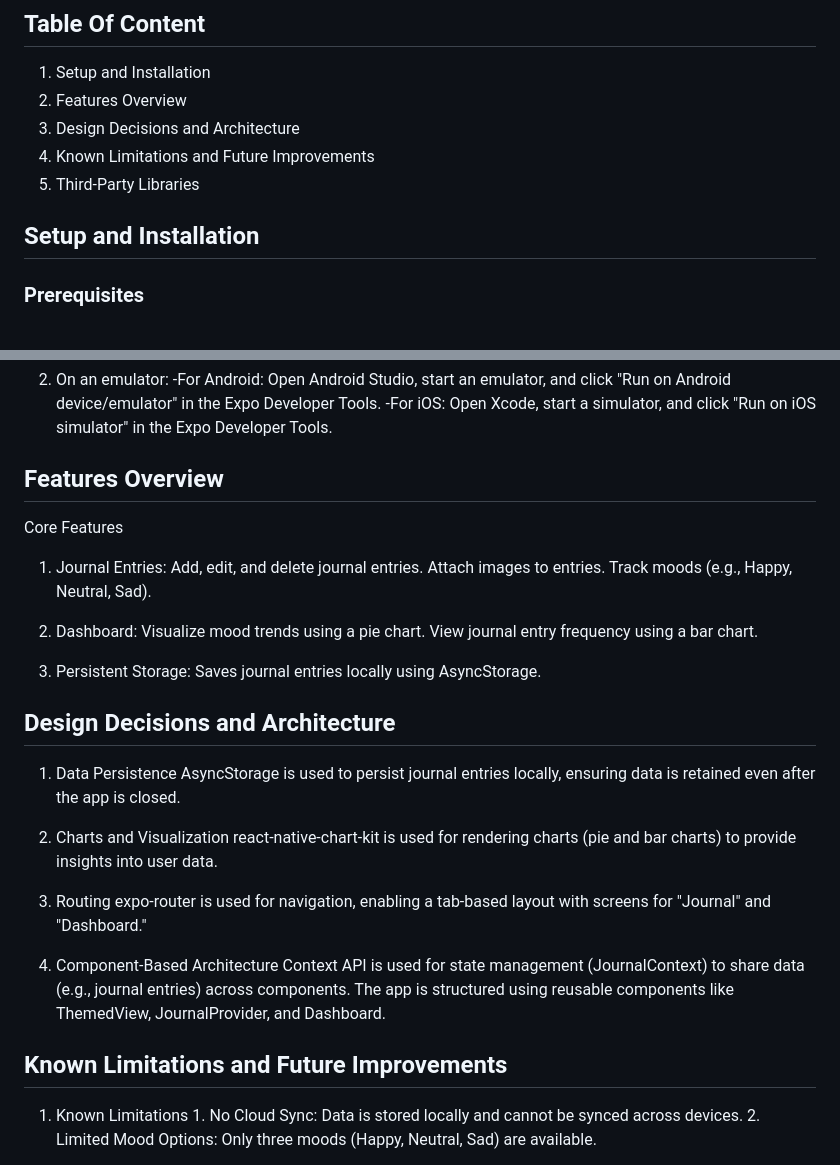
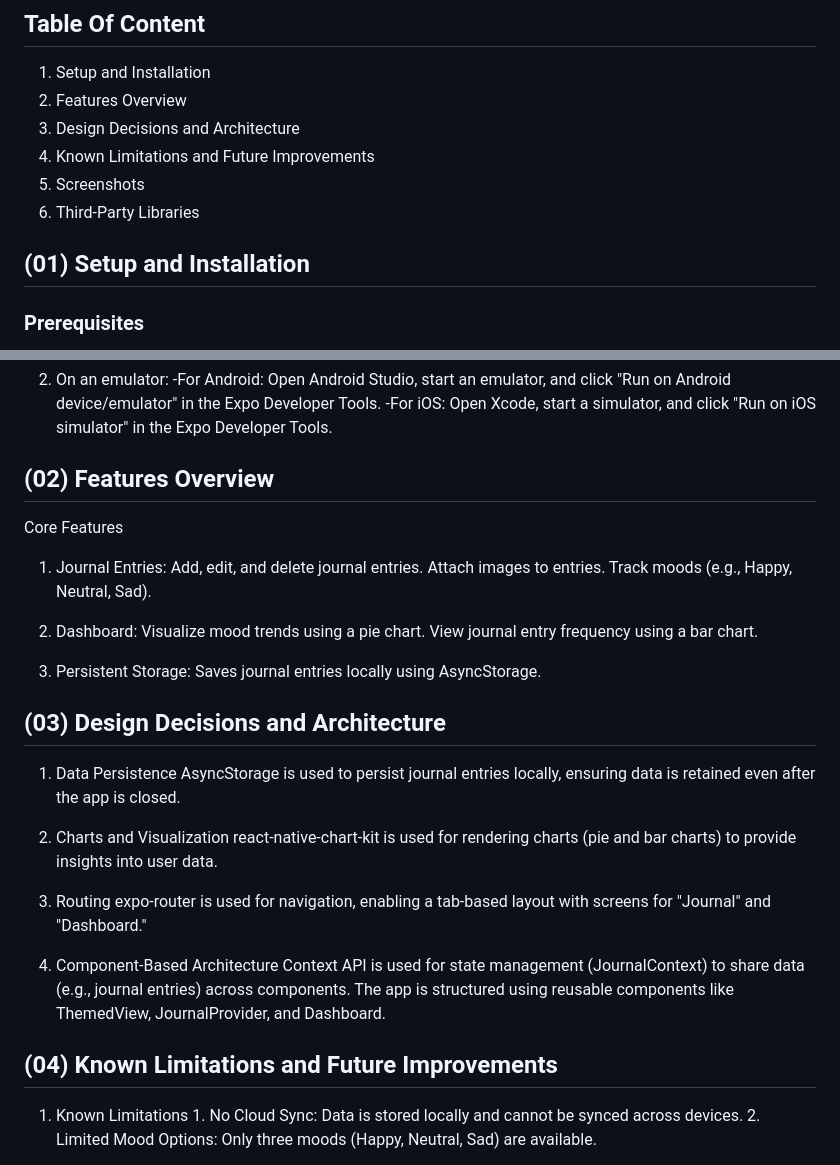
Before and after one commit to Tamasha-Ab/journaling-app, a Markdown page: README.md, 2 parts joined by grey strips. GitHub-like rendering.

```diff
--- a/README.md
+++ b/README.md
@@ -8,9 +8,10 @@ A modern journaling app built with React Native and Expo, designed to help users
 2. Features Overview
 3. Design Decisions and Architecture
 4. Known Limitations and Future Improvements
-5. Third-Party Libraries
+5. Screenshots
+6. Third-Party Libraries
 
-## Setup and Installation
+## (01) Setup and Installation
 
    ### Prerequisites
 
@@ -41,7 +42,7 @@ A modern journaling app built with React Native and Expo, designed to help users
          -For Android: Open Android Studio, start an emulator, and click "Run on Android device/emulator" in the Expo Developer Tools.
          -For iOS: Open Xcode, start a simulator, and click "Run on iOS simulator" in the Expo Developer Tools.
 
-## Features Overview
+## (02) Features Overview
 
    Core Features
 
@@ -57,7 +58,7 @@ A modern journaling app built with React Native and Expo, designed to help users
    3. Persistent Storage:
    Saves journal entries locally using AsyncStorage.
 
-## Design Decisions and Architecture
+## (03) Design Decisions and Architecture
 
    1. Data Persistence
       AsyncStorage is used to persist journal entries locally, ensuring data is retained even after the app is closed.
@@ -72,7 +73,7 @@ A modern journaling app built with React Native and Expo, designed to help users
       Context API is used for state management (JournalContext) to share data (e.g., journal entries) across components.
       The app is structured using reusable components like ThemedView, JournalProvider, and Dashboard.
 
-## Known Limitations and Future Improvements
+## (04) Known Limitations and Future Improvements
 
    01. Known Limitations
       1. No Cloud Sync: Data is stored locally and cannot be synced across devices.
```
Also changed, not shown: other parts of README.md (+7 -1 lines).
